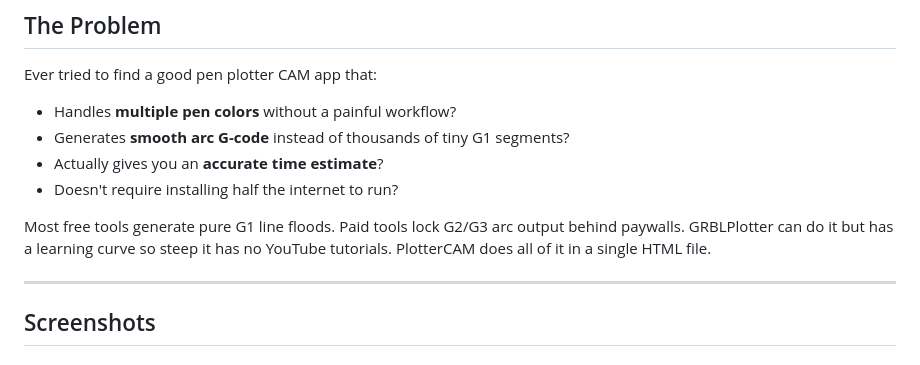
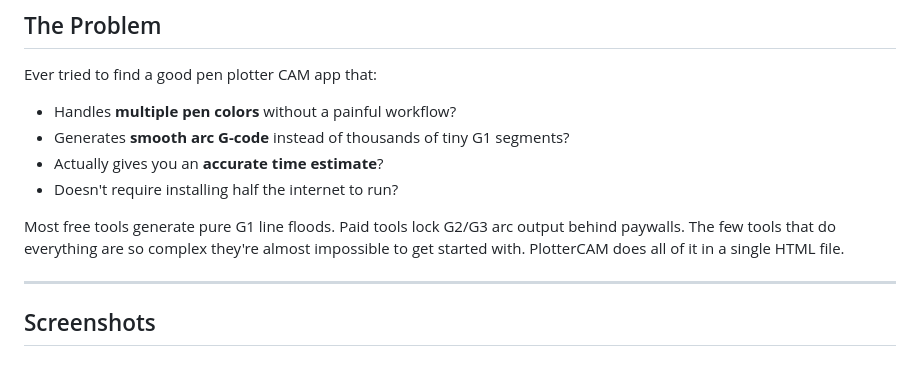
Before and after one commit to Saryps/PlotterCAM, a Markdown page: README.md, the part around the change. GitHub-like rendering.

```diff
--- a/README.md
+++ b/README.md
@@ -15,7 +15,7 @@ Ever tried to find a good pen plotter CAM app that:
 - Actually gives you an **accurate time estimate**?
 - Doesn't require installing half the internet to run?
 
-Most free tools generate pure G1 line floods. Paid tools lock G2/G3 arc output behind paywalls. GRBLPlotter can do it but has a learning curve so steep it has no YouTube tutorials. PlotterCAM does all of it in a single HTML file.
+Most free tools generate pure G1 line floods. Paid tools lock G2/G3 arc output behind paywalls. The few tools that do everything are so complex they're almost impossible to get started with. PlotterCAM does all of it in a single HTML file.
 
 ---
 
```
